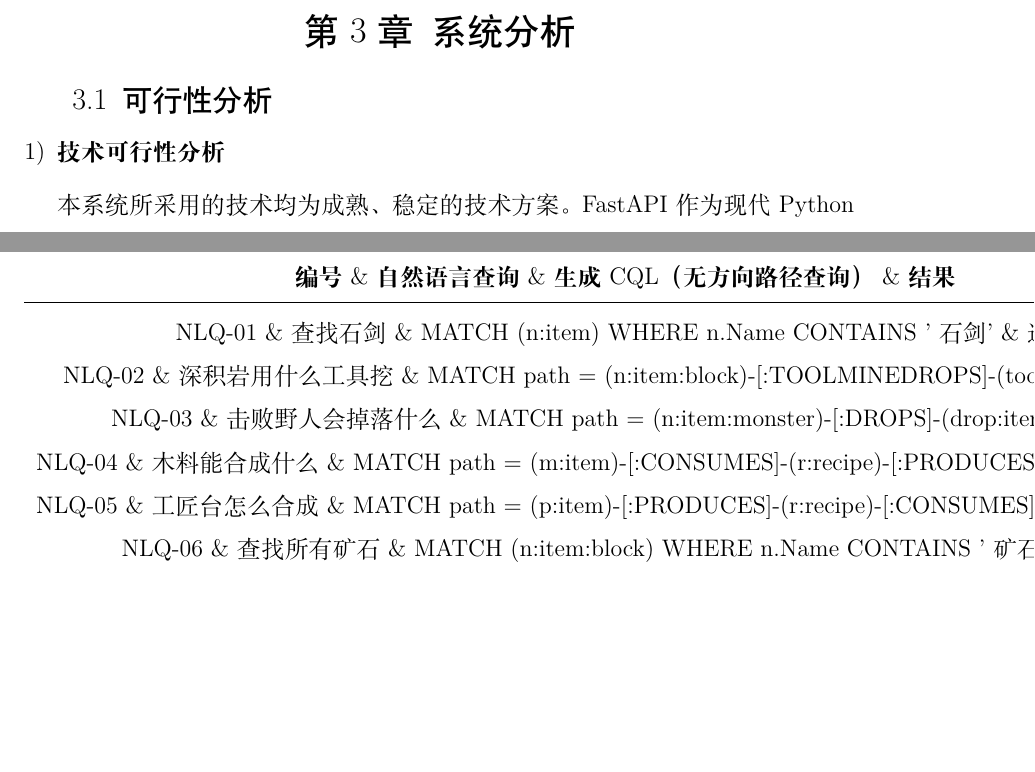
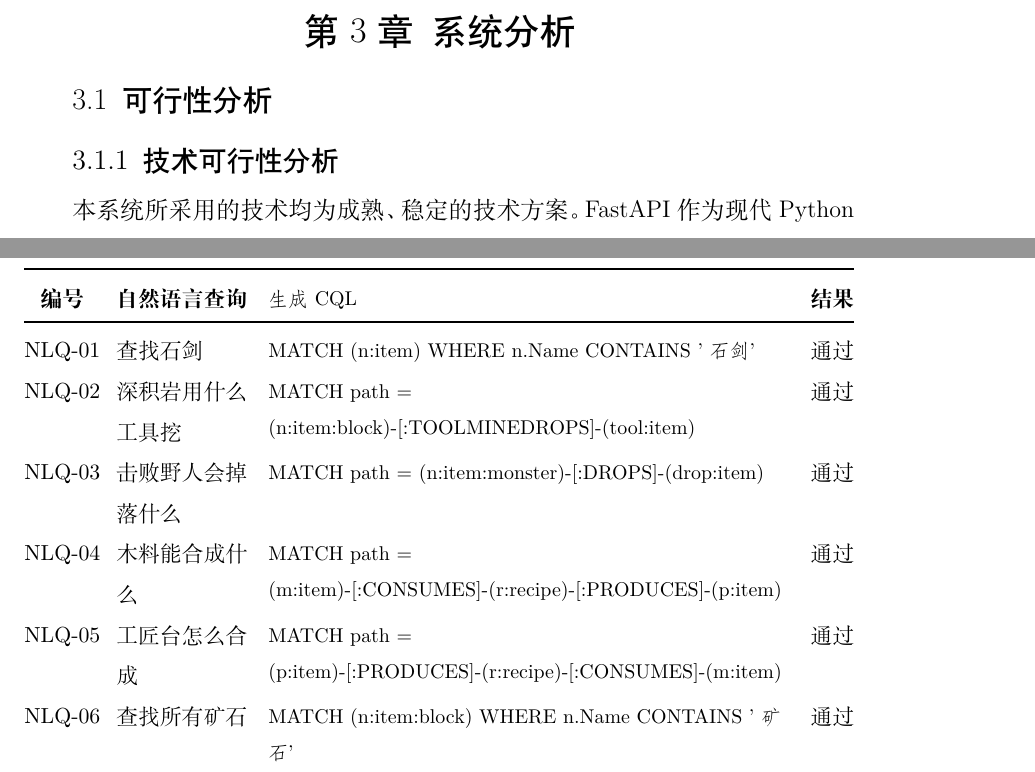
Before and after one commit to OWALabuy/neo4jSlave, a LaTeX paper (doc/paper/main.tex, which reads doc/paper/thesis-settings.tex): two parts of pages 10 and 27 of 32 before the commit and two parts of pages 11 and 29 of 34 after it, joined at a grey line, cut so that both start at the same text, the shorter picture padded with empty space. Compiled offline with XeLaTeX.

```diff
--- a/doc/paper/main.tex
+++ b/doc/paper/main.tex
@@ -157,6 +157,5 @@
 \section{系统分析}
 \subsection{可行性分析}
 
-\begin{enumerate}[1)]
-    \item \textbf{技术可行性分析}
+\subsubsection{技术可行性分析}
 
@@ -743,18 +741,20 @@
     \centering
     \caption{典型测试用例}
     \label{tab:nlq-cases}
-    \begin{tabular}{clp{7cm}c}
+    \small
+    \setlength{\tabcolsep}{4pt}
+    \begin{tabularx}{\textwidth}{@{}c>{\raggedright\arraybackslash}p{2.4cm}>{\ttfamily\footnotesize\raggedright\arraybackslash}Xc@{}}
         \toprule
-        \textbf{编号} \& \textbf{自然语言查询} \& \textbf{生成CQL（无方向路径查询）} \& \textbf{结果} \\
+        \textbf{编号} & \textbf{自然语言查询} & \textbf{生成CQL} & \textbf{结果} \\
         \midrule
-        NLQ-01 \& 查找石剑 \& MATCH (n:item) WHERE n.Name CONTAINS '石剑' \& 通过 \\
-        NLQ-02 \& 深积岩用什么工具挖 \& MATCH path = (n:item:block)-[:TOOLMINEDROPS]-(tool:item) \& 通过 \\
-        NLQ-03 \& 击败野人会掉落什么 \& MATCH path = (n:item:monster)-[:DROPS]-(drop:item) \& 通过 \\
-        NLQ-04 \& 木料能合成什么 \& MATCH path = (m:item)-[:CONSUMES]-(r:recipe)-[:PRODUCES]-(p:item) \& 通过 \\
-        NLQ-05 \& 工匠台怎么合成 \& MATCH path = (p:item)-[:PRODUCES]-(r:recipe)-[:CONSUMES]-(m:item) \& 通过 \\
-        NLQ-06 \& 查找所有矿石 \& MATCH (n:item:block) WHERE n.Name CONTAINS '矿石' \& 通过 \\
+        NLQ-01 & 查找石剑 & MATCH (n:item) WHERE n.Name CONTAINS '石剑' & 通过 \\
+        NLQ-02 & 深积岩用什么工具挖 & MATCH path = (n:item:block)-[:TOOLMINEDROPS]-(tool:item) & 通过 \\
+        NLQ-03 & 击败野人会掉落什么 & MATCH path = (n:item:monster)-[:DROPS]-(drop:item) & 通过 \\
+        NLQ-04 & 木料能合成什么 & MATCH path = (m:item)-[:CONSUMES]-(r:recipe)-[:PRODUCES]-(p:item) & 通过 \\
+        NLQ-05 & 工匠台怎么合成 & MATCH path = (p:item)-[:PRODUCES]-(r:recipe)-[:CONSUMES]-(m:item) & 通过 \\
+        NLQ-06 & 查找所有矿石 & MATCH (n:item:block) WHERE n.Name CONTAINS '矿石' & 通过 \\
         \bottomrule
-    \end{tabular}
+    \end{tabularx}
 \end{table}
 
 \subsubsection{CQL验证器测试}
--- a/doc/paper/thesis-settings.tex
+++ b/doc/paper/thesis-settings.tex
@@ -40,7 +40,9 @@
 \usepackage{url}
 \usepackage{bm}
 \usepackage{multirow}
+\usepackage{array}
 \usepackage{booktabs}
+\usepackage{tabularx}
 \usepackage{longtable}
 \usepackage{supertabular}
 \usepackage{changepage}
@@ -73,10 +75,10 @@
   \noindent{\heiti\zihao{-4} 关键词：}\songti\zihao{-4}%
 }{\par}
 
-% ----- 英文摘要（标题与中文「摘要」对应：黑体小二号、加粗、居中） -----
+% ----- 英文摘要（标题小二号加粗：西文用 \normalfont\bfseries，避免仅设黑体时英文不变粗） -----
 \newenvironment{thesisabstracten}{%
   \begin{center}%
-  {\heiti\zihao{-2}\bfseries Abstract\par}%
+  {\zihao{-2}\normalfont\bfseries Abstract\par}%
   \end{center}%
   \vspace{\baselineskip}%
   \begingroup
@@ -86,7 +88,7 @@
 
 \newcommand{\thesiskeywordsen}[1]{%
   \par\vspace{0.5\baselineskip}%
-  \noindent{\heiti\zihao{-4}\textbf{Keywords:}} #1\par
+  \noindent{\zihao{-4}\normalfont\bfseries Keywords:} \normalfont\zihao{-4}#1\par
 }
 
 % ----- 章节编号：\thesection 仅为数字，保证小节为 4.1 而非「第4章.1」；章题用「第 n 章」另写 -----
@@ -152,6 +154,8 @@
 \renewcommand{\cftsecpresnum}{第}
 \renewcommand{\cftsecaftersnum}{章}
 \setlength{\cftsecnumwidth}{4.2em}
+% tocloft 默认在目录标题处执行 \thispagestyle{plain}，会打出页码；改为与目录专用样式一致
+\tocloftpagestyle{thesistoc}
 
 % ----- 页眉页脚 -----
 \newcommand{\thesisheaderline}{牡丹江师范学院本科生毕业论文（设计）}
@@ -163,6 +167,12 @@
   \fancyhf{}%
   \fancyhead[C]{\kaishu\zihao{5}\thesisheaderline}%
   \fancyfoot[C]{\thepage}%
+  \renewcommand{\headrulewidth}{0.4pt}%
+}
+% 目录页：保留页眉，不显示页码（且目录不写入目录）
+\fancypagestyle{thesistoc}{%
+  \fancyhf{}%
+  \fancyhead[C]{\kaishu\zihao{5}\thesisheaderline}%
   \renewcommand{\headrulewidth}{0.4pt}%
 }
 \fancypagestyle{thesismain}{%
```
Also changed, not shown: doc/paper/main.tex (27 more changed lines).
